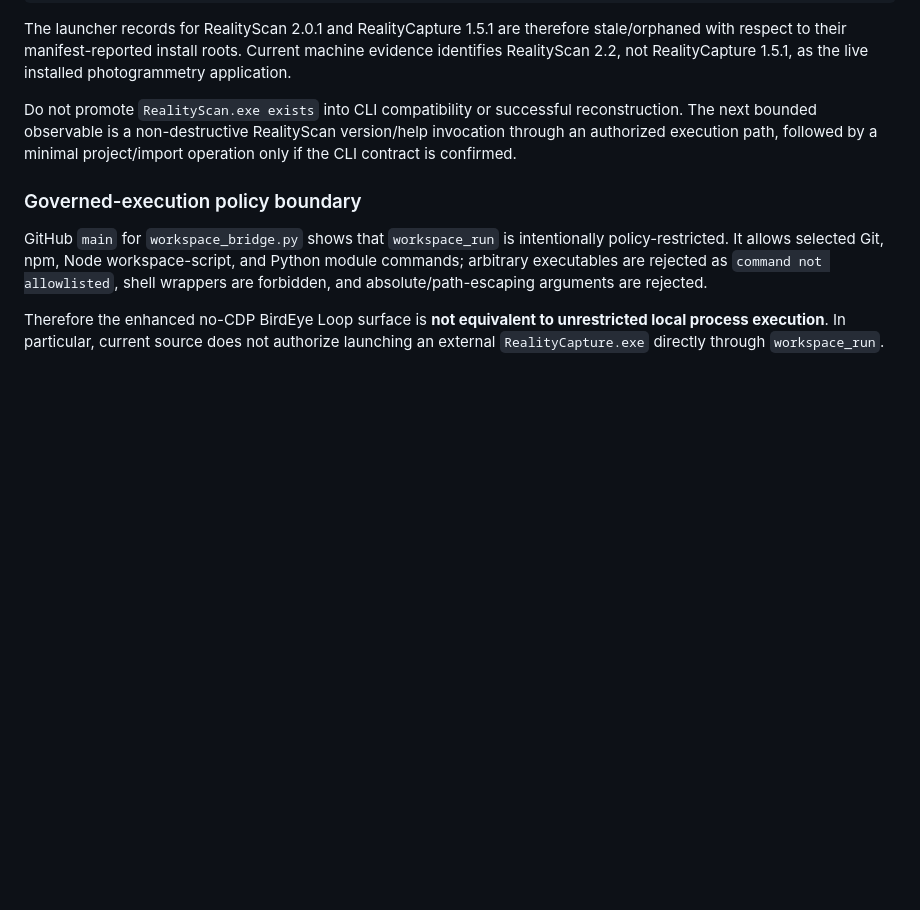
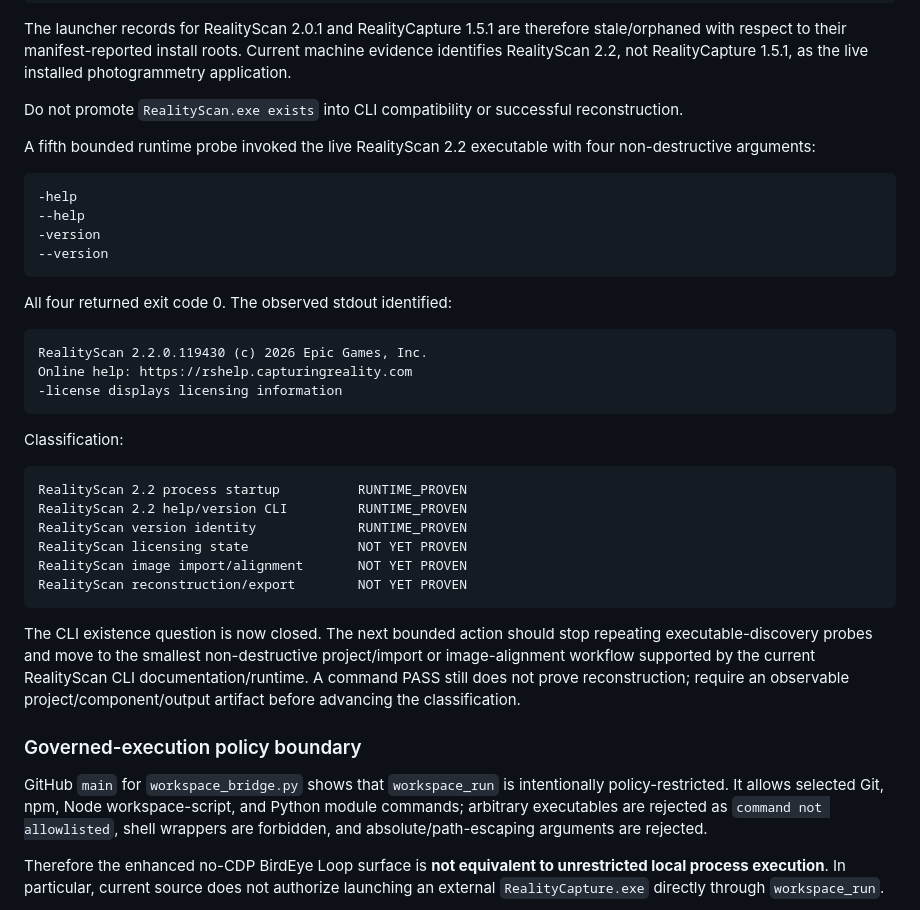
Before and after one commit to Letterblack0306/GPT-Knowledge, a Markdown page: project-engineering/letterblack-birdeye-local-evidence-and-governed-execution.md, the part around the change. Rendered like a GitHub page; blank space fills up the shorter version.

Commit message:
docs: confirm RealityScan 2.2 CLI runtime

```diff
--- a/project-engineering/letterblack-birdeye-local-evidence-and-governed-execution.md
+++ b/project-engineering/letterblack-birdeye-local-evidence-and-governed-execution.md
@@ -145,7 +145,37 @@ RealityCapture AppProxy.exe current file   DISPROVEN at manifest-reported root
 
 The launcher records for RealityScan 2.0.1 and RealityCapture 1.5.1 are therefore stale/orphaned with respect to their manifest-reported install roots. Current machine evidence identifies RealityScan 2.2, not RealityCapture 1.5.1, as the live installed photogrammetry application.
 
-Do not promote `RealityScan.exe exists` into CLI compatibility or successful reconstruction. The next bounded observable is a non-destructive RealityScan version/help invocation through an authorized execution path, followed by a minimal project/import operation only if the CLI contract is confirmed.
+Do not promote `RealityScan.exe exists` into CLI compatibility or successful reconstruction.
+
+A fifth bounded runtime probe invoked the live RealityScan 2.2 executable with four non-destructive arguments:
+
+~~~text
+-help
+--help
+-version
+--version
+~~~
+
+All four returned exit code 0. The observed stdout identified:
+
+~~~text
+RealityScan 2.2.0.119430 (c) 2026 Epic Games, Inc.
+Online help: https://rshelp.capturingreality.com
+-license displays licensing information
+~~~
+
+Classification:
+
+~~~text
+RealityScan 2.2 process startup          RUNTIME_PROVEN
+RealityScan 2.2 help/version CLI         RUNTIME_PROVEN
+RealityScan version identity             RUNTIME_PROVEN
+RealityScan licensing state              NOT YET PROVEN
+RealityScan image import/alignment       NOT YET PROVEN
+RealityScan reconstruction/export        NOT YET PROVEN
+~~~
+
+The CLI existence question is now closed. The next bounded action should stop repeating executable-discovery probes and move to the smallest non-destructive project/import or image-alignment workflow supported by the current RealityScan CLI documentation/runtime. A command PASS still does not prove reconstruction; require an observable project/component/output artifact before advancing the classification.
 
 
 ### Governed-execution policy boundary
```
